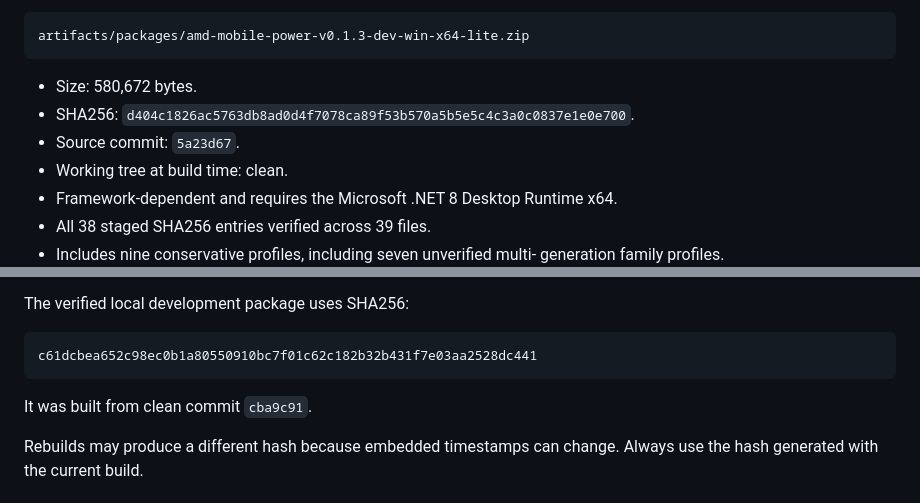
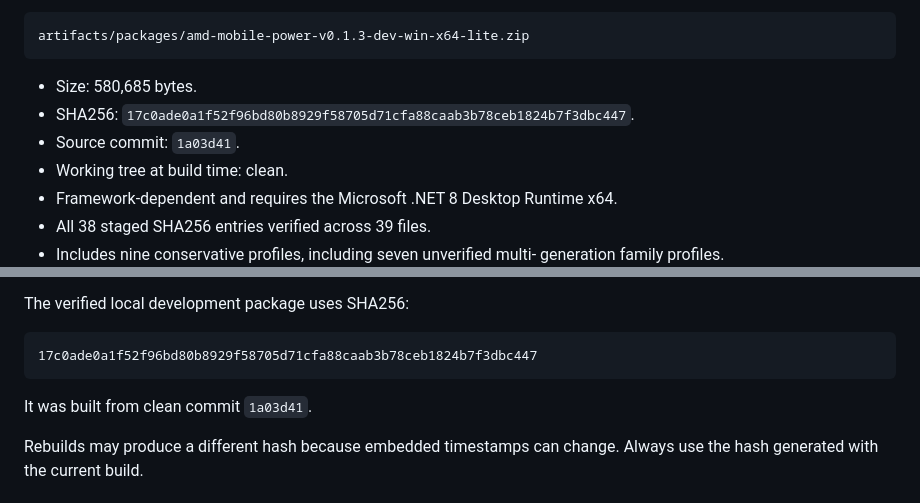
Before and after one commit to syttys123/amd---, a Markdown page: docs/PACKAGING.md, 2 parts joined by grey strips. GitHub-like rendering.

Commit message:
docs: 对齐简洁模式电源状态发布证据

````diff
--- a/docs/PACKAGING.md
+++ b/docs/PACKAGING.md
@@ -89,10 +89,10 @@ Current `0.1.3-dev` integration candidate:
 artifacts/packages/amd-mobile-power-v0.1.3-dev-win-x64-lite.zip
 ```
 
-- Size: 580,672 bytes.
+- Size: 580,685 bytes.
 - SHA256:
-  `d404c1826ac5763db8ad0d4f7078ca89f53b570a5b5e5c4c3a0c0837e1e0e700`.
-- Source commit: `5a23d67`.
+  `17c0ade0a1f52f96bd80b8929f58705d71cfa88caab3b78ceb1824b7f3dbc447`.
+- Source commit: `1a03d41`.
 - Working tree at build time: clean.
 - Framework-dependent and requires the Microsoft .NET 8 Desktop Runtime x64.
 - All 38 staged SHA256 entries verified across 39 files.
@@ -231,10 +231,10 @@ clicking a power action.
 The verified local development package uses SHA256:
 
 ```text
-c61dcbea652c98ec0b1a80550910bc7f01c62c182b32b431f7e03aa2528dc441
+17c0ade0a1f52f96bd80b8929f58705d71cfa88caab3b78ceb1824b7f3dbc447
 ```
 
-It was built from clean commit `cba9c91`.
+It was built from clean commit `1a03d41`.
 
 Rebuilds may produce a different hash because embedded timestamps can change.
 Always use the hash generated with the current build.
````
Also changed, not shown: docs/assets/main-dashboard-clean-package-2026-11-10.png, 2 other files.
